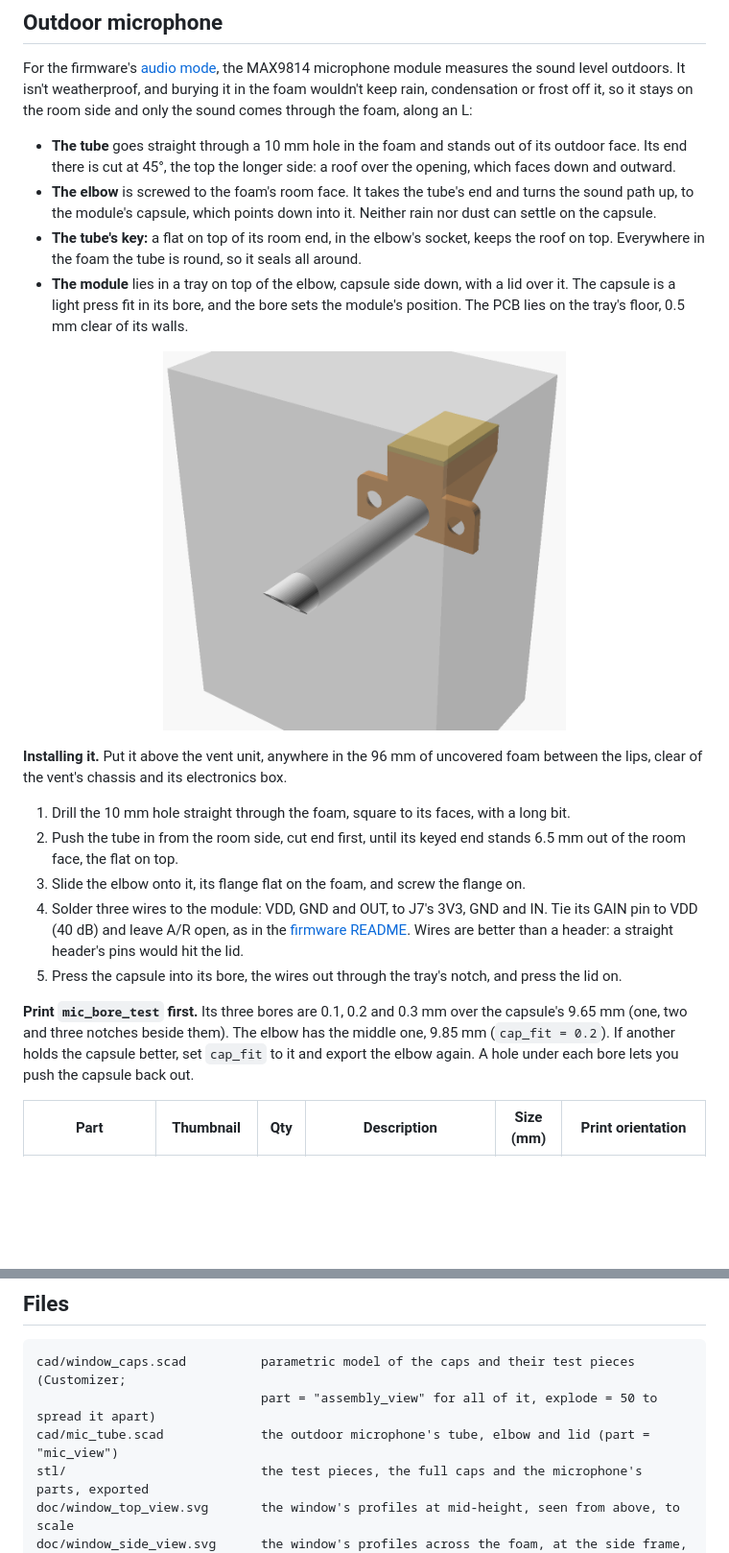
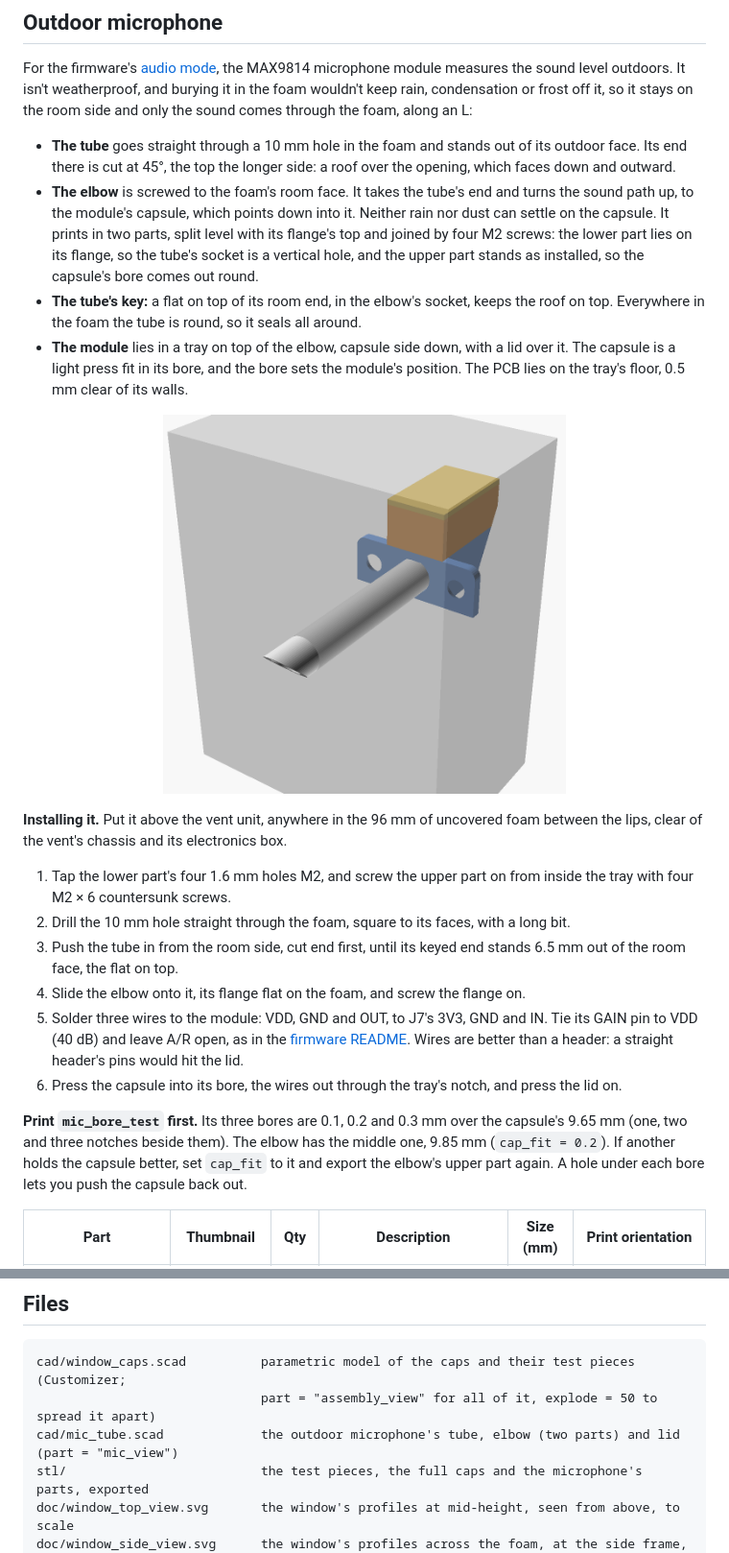
Before and after one commit to mmassico/window_air_vent, a Markdown page: window_insert/README.md, 2 parts joined by grey strips. Shown at 96% size. Drawn GitHub-style; pictures changed too: window_insert/images/part_mic_view.png; blank space fills up the shorter version.

Commit message:
Microphone tube: elbow in two parts, joined by four M2 screws
The one-piece elbow printed its 10.4 mm socket as a horizontal hole. It
now splits level with the flange's top: the lower part (flange, socket,
the start of the sound path) prints lying on its flange, so the socket is
a vertical hole and the path turns up as a teardrop, point up; the upper
part (the capsule's bore and the tray) stands as installed, so the bore
stays round. Four M2 x 6 countersunk screws from inside the tray, in
pockets under the PCB, go into tapped 1.6 mm holes in the lower part. The
tray's floor is 3 mm higher, so the capsule's bore stays above the split.

The assembly view shows the two parts in their own colours (render(), so
the preview draws the split right). README, thumbnails and STLs updated.

Co-Authored-By: Claude Opus 5.5 <noreply@anthropic.com>

````diff
--- a/window_insert/README.md
+++ b/window_insert/README.md
@@ -166,7 +166,7 @@ Optional now: they checked the model against the window before the full caps. Pr
 For the firmware's [audio mode](../firmware/README.md#wiring), the MAX9814 microphone module measures the sound level outdoors. It isn't weatherproof, and burying it in the foam wouldn't keep rain, condensation or frost off it, so it stays on the room side and only the sound comes through the foam, along an L:
 
 - **The tube** goes straight through a 10 mm hole in the foam and stands out of its outdoor face. Its end there is cut at 45°, the top the longer side: a roof over the opening, which faces down and outward.
-- **The elbow** is screwed to the foam's room face. It takes the tube's end and turns the sound path up, to the module's capsule, which points down into it. Neither rain nor dust can settle on the capsule.
+- **The elbow** is screwed to the foam's room face. It takes the tube's end and turns the sound path up, to the module's capsule, which points down into it. Neither rain nor dust can settle on the capsule. It prints in two parts, split level with its flange's top and joined by four M2 screws: the lower part lies on its flange, so the tube's socket is a vertical hole, and the upper part stands as installed, so the capsule's bore comes out round.
 - **The tube's key:** a flat on top of its room end, in the elbow's socket, keeps the roof on top. Everywhere in the foam the tube is round, so it seals all around.
 - **The module** lies in a tray on top of the elbow, capsule side down, with a lid over it. The capsule is a light press fit in its bore, and the bore sets the module's position. The PCB lies on the tray's floor, 0.5 mm clear of its walls.
 
@@ -174,13 +174,14 @@ For the firmware's [audio mode](../firmware/README.md#wiring), the MAX9814 micro
 
 **Installing it.** Put it above the vent unit, anywhere in the 96 mm of uncovered foam between the lips, clear of the vent's chassis and its electronics box.
 
-1. Drill the 10 mm hole straight through the foam, square to its faces, with a long bit.
-2. Push the tube in from the room side, cut end first, until its keyed end stands 6.5 mm out of the room face, the flat on top.
-3. Slide the elbow onto it, its flange flat on the foam, and screw the flange on.
-4. Solder three wires to the module: VDD, GND and OUT, to J7's 3V3, GND and IN. Tie its GAIN pin to VDD (40 dB) and leave A/R open, as in the [firmware README](../firmware/README.md#wiring). Wires are better than a header: a straight header's pins would hit the lid.
-5. Press the capsule into its bore, the wires out through the tray's notch, and press the lid on.
+1. Tap the lower part's four 1.6 mm holes M2, and screw the upper part on from inside the tray with four M2 × 6 countersunk screws.
+2. Drill the 10 mm hole straight through the foam, square to its faces, with a long bit.
+3. Push the tube in from the room side, cut end first, until its keyed end stands 6.5 mm out of the room face, the flat on top.
+4. Slide the elbow onto it, its flange flat on the foam, and screw the flange on.
+5. Solder three wires to the module: VDD, GND and OUT, to J7's 3V3, GND and IN. Tie its GAIN pin to VDD (40 dB) and leave A/R open, as in the [firmware README](../firmware/README.md#wiring). Wires are better than a header: a straight header's pins would hit the lid.
+6. Press the capsule into its bore, the wires out through the tray's notch, and press the lid on.
 
-**Print `mic_bore_test` first.** Its three bores are 0.1, 0.2 and 0.3 mm over the capsule's 9.65 mm (one, two and three notches beside them). The elbow has the middle one, 9.85 mm (`cap_fit = 0.2`). If another holds the capsule better, set `cap_fit` to it and export the elbow again. A hole under each bore lets you push the capsule back out.
+**Print `mic_bore_test` first.** Its three bores are 0.1, 0.2 and 0.3 mm over the capsule's 9.65 mm (one, two and three notches beside them). The elbow has the middle one, 9.85 mm (`cap_fit = 0.2`). If another holds the capsule better, set `cap_fit` to it and export the elbow's upper part again. A hole under each bore lets you push the capsule back out.
 
 | Part | <div style="width:180px">Thumbnail</div> | Qty | Description | Size (mm) | Print orientation |
 |---|:---:|---|---|---|---|
@@ -234,7 +237,7 @@ For a 0.4 mm nozzle. The caps print standing, the joiners flat.
 ```
 cad/window_caps.scad          parametric model of the caps and their test pieces (Customizer;
                               part = "assembly_view" for all of it, explode = 50 to spread it apart)
-cad/mic_tube.scad             the outdoor microphone's tube, elbow and lid (part = "mic_view")
+cad/mic_tube.scad             the outdoor microphone's tube, elbow (two parts) and lid (part = "mic_view")
 stl/                          the test pieces, the full caps and the microphone's parts, exported
 doc/window_top_view.svg       the window's profiles at mid-height, seen from above, to scale
 doc/window_side_view.svg      the window's profiles across the foam, at the side frame, to scale
````
Also changed, not shown: other parts of window_insert/README.md (+3 -1 lines), window_insert/images/part_mic_elbow.png (deleted), window_insert/images/part_mic_elbow_lower.png (added), window_insert/images/part_mic_elbow_upper.png (added), 6 other files.
